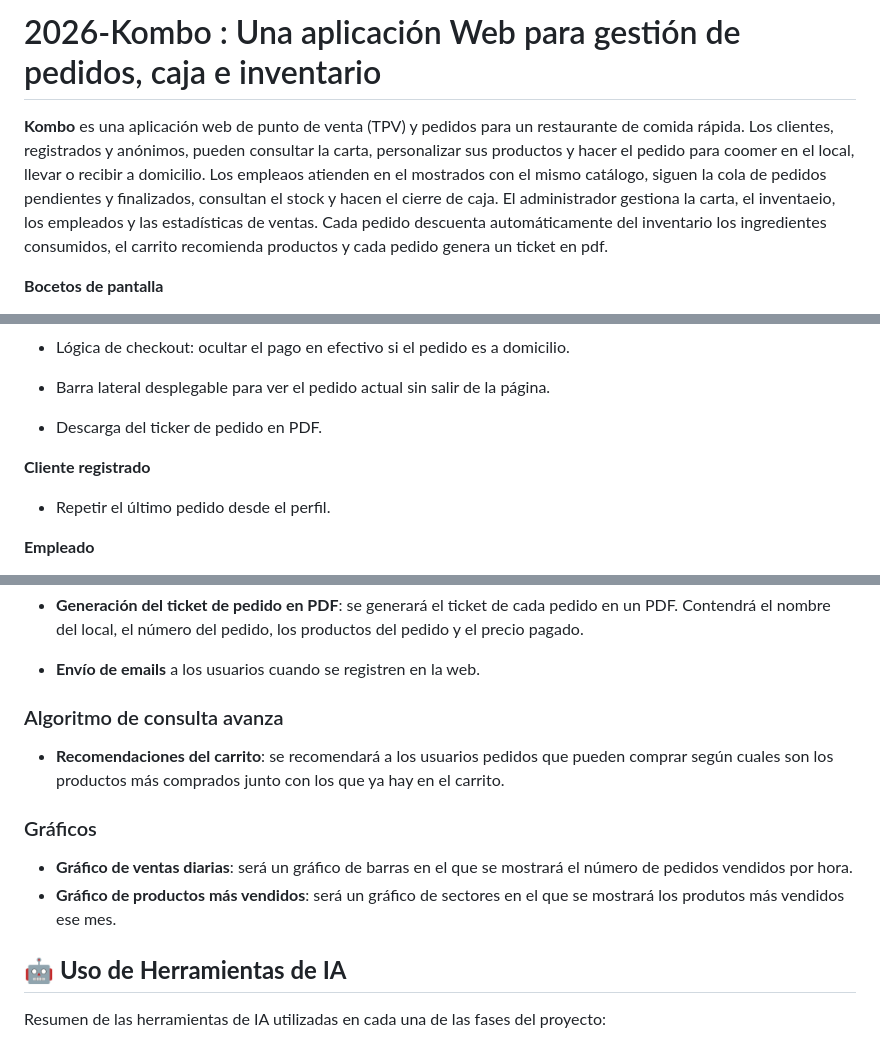
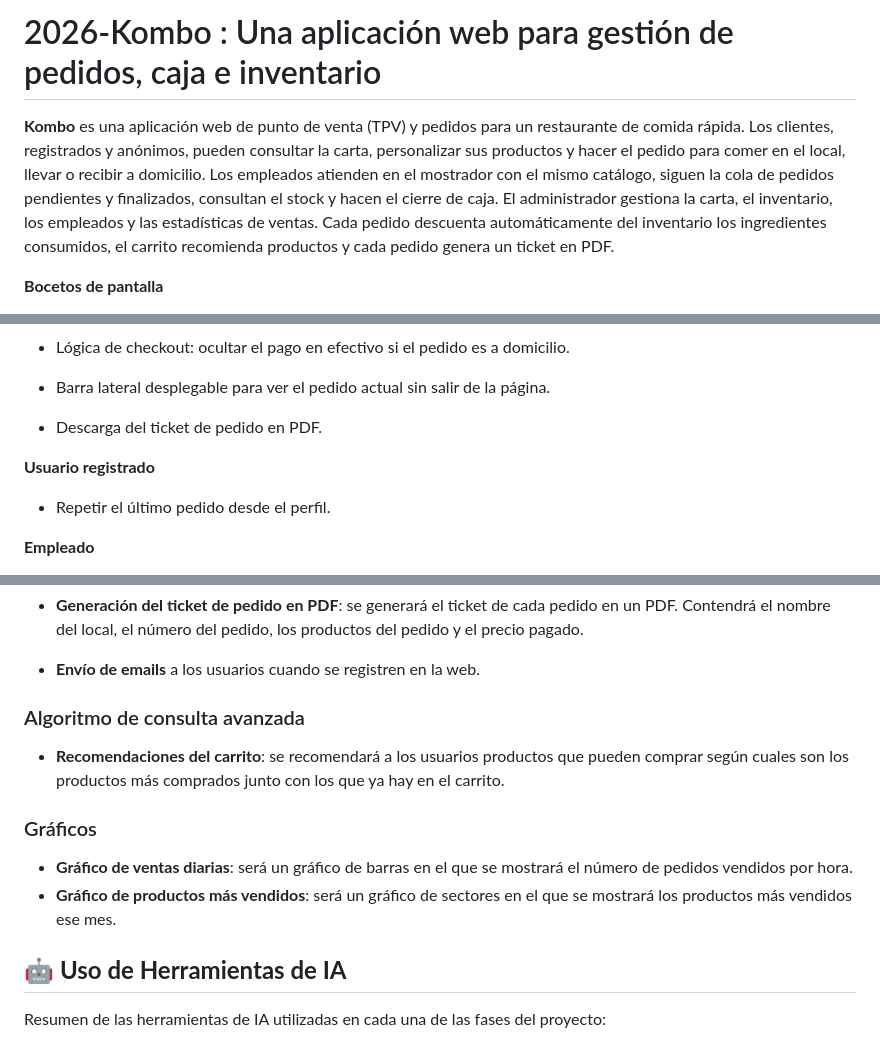
Before and after one commit to codeurjc-students/2026-Kombo, a Markdown page: README.md, 3 parts joined by grey strips. GitHub-like rendering.

```diff
--- a/README.md
+++ b/README.md
@@ -1,6 +1,6 @@
-# 2026-Kombo : Una aplicación Web para gestión de pedidos, caja e inventario
+# 2026-Kombo : Una aplicación web para gestión de pedidos, caja e inventario
 
-**Kombo** es una aplicación web de punto de venta (TPV) y pedidos para un restaurante de comida rápida. Los clientes, registrados y anónimos, pueden consultar la carta, personalizar sus productos y hacer el pedido para coomer en el local, llevar o recibir a domicilio. Los empleaos atienden en el mostrados con el mismo catálogo, siguen la cola de pedidos pendientes y finalizados, consultan el stock y hacen el cierre de caja. El administrador gestiona la carta, el inventaeio, los empleados y las estadísticas de ventas. Cada pedido descuenta automáticamente del inventario los ingredientes consumidos, el carrito recomienda productos y cada pedido genera un ticket en pdf.
+**Kombo** es una aplicación web de punto de venta (TPV) y pedidos para un restaurante de comida rápida. Los clientes, registrados y anónimos, pueden consultar la carta, personalizar sus productos y hacer el pedido para comer en el local, llevar o recibir a domicilio. Los empleados atienden en el mostrador con el mismo catálogo, siguen la cola de pedidos pendientes y finalizados, consultan el stock y hacen el cierre de caja. El administrador gestiona la carta, el inventario, los empleados y las estadísticas de ventas. Cada pedido descuenta automáticamente del inventario los ingredientes consumidos, el carrito recomienda productos y cada pedido genera un ticket en PDF.
 
 
 
@@ -217,9 +217,9 @@ gantt
 
 - Barra lateral desplegable para ver el pedido actual sin salir de la página.
 
-- Descarga del ticker de pedido en PDF.
+- Descarga del ticket de pedido en PDF.
 
-**Cliente registrado**
+**Usuario registrado**
 - Repetir el último pedido desde el perfil.
 
 **Empleado**
@@ -341,13 +341,13 @@ gantt
 - **Envío de emails** a los usuarios cuando se registren en la web.
 
 
-### Algoritmo de consulta avanza
-- **Recomendaciones del carrito**: se recomendará a los usuarios pedidos que pueden comprar según cuales son los productos más comprados junto con los que ya hay en el carrito.
+### Algoritmo de consulta avanzada
+- **Recomendaciones del carrito**: se recomendará a los usuarios productos que pueden comprar según cuales son los productos más comprados junto con los que ya hay en el carrito.
 
 
 ### Gráficos
 - **Gráfico de ventas diarias**: será un gráfico de barras en el que se mostrará el número de pedidos vendidos por hora.
-- **Gráfico de productos más vendidos**: será un gráfico de sectores en el que se mostrará los produtos más vendidos ese mes.
+- **Gráfico de productos más vendidos**: será un gráfico de sectores en el que se mostrará los productos más vendidos ese mes.
 
 ## 🤖 **Uso de Herramientas de IA**
 
```
Also changed, not shown: other parts of README.md (+19 -19 lines).
